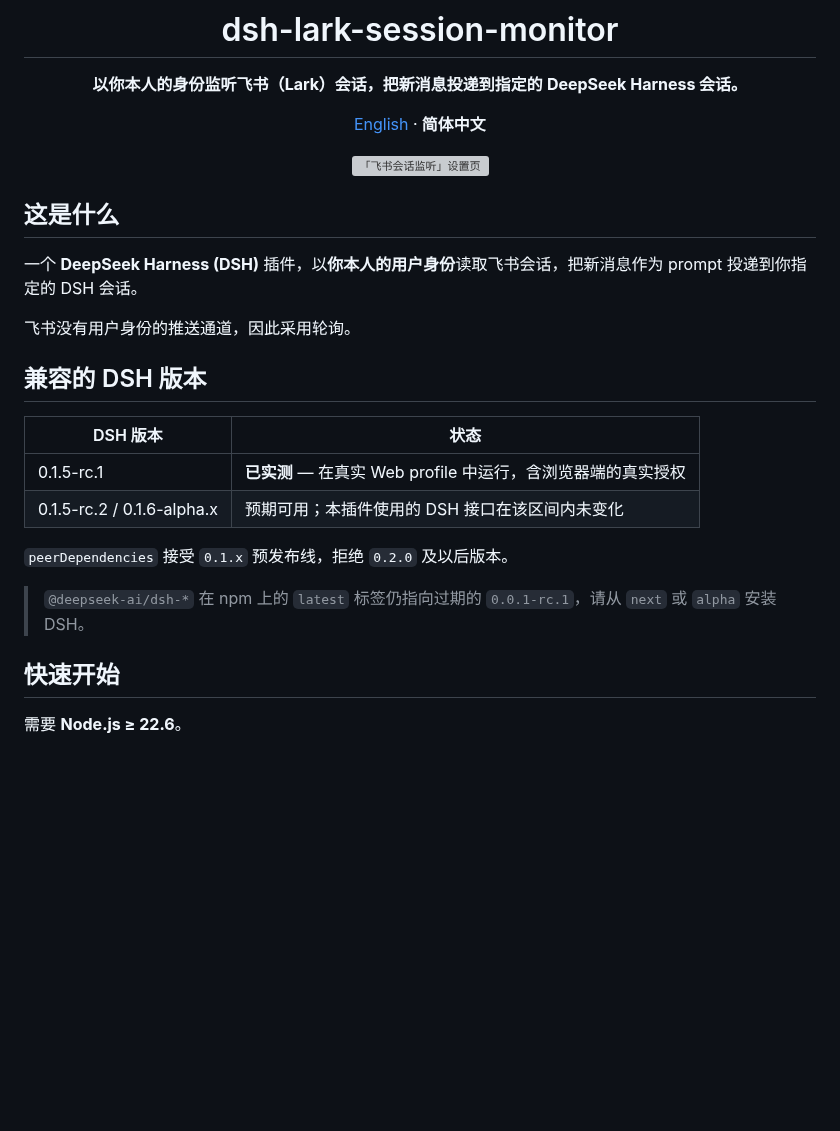
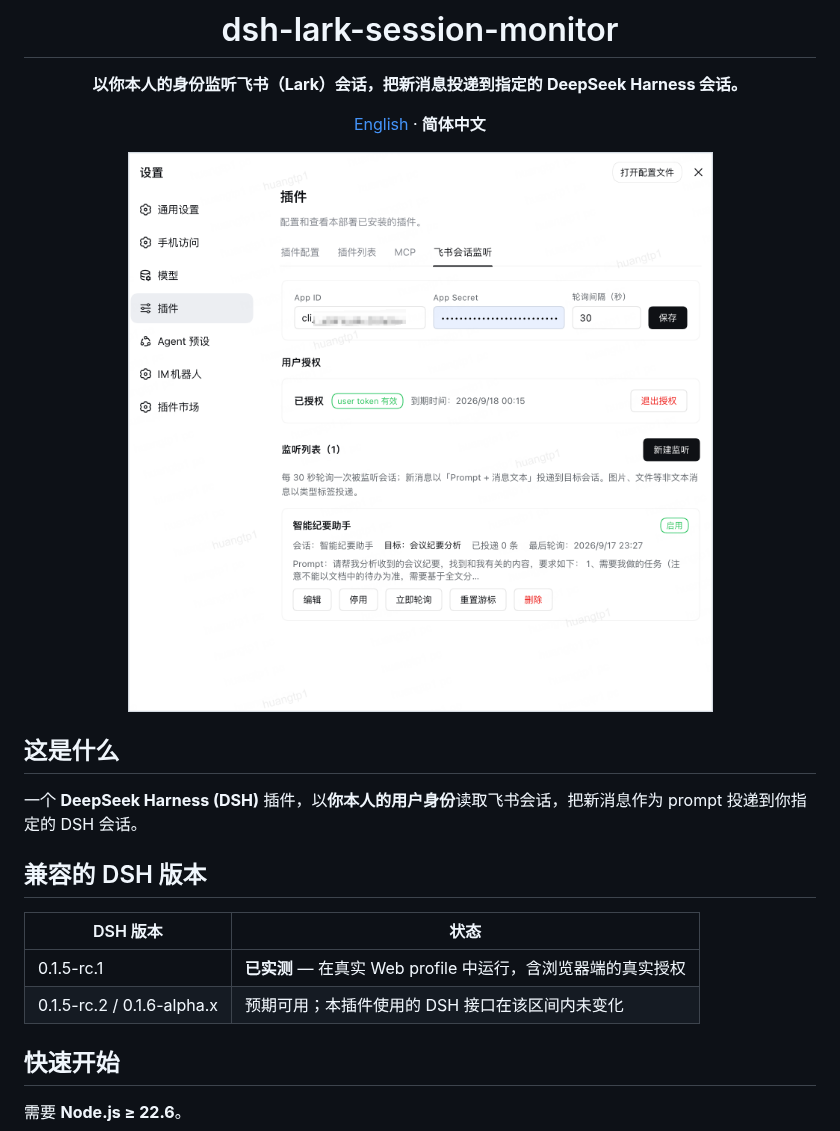
Before and after one commit to lifeopsgo/dsh-lark-session-monitor-plugin, a Markdown page: README.zh-CN.md, the part around the change. Drawn GitHub-style; pictures changed too: docs/setting-page.png; blank space fills up the shorter version; grey boxes are pictures that could not be loaded.

```diff
--- a/README.zh-CN.md
+++ b/README.zh-CN.md
@@ -6,7 +6,7 @@
 
 [English](./README.md) · **简体中文**
 
-<img alt="「飞书会话监听」设置页" src="./docs/setting-page.jpeg" width="820">
+<img alt="「飞书会话监听」设置页" src="./docs/setting-page.png" width="620">
 
 </div>
 
@@ -14,7 +14,6 @@
 
 一个 **DeepSeek Harness (DSH)** 插件，以**你本人的用户身份**读取飞书会话，把新消息作为 prompt 投递到你指定的 DSH 会话。
 
-飞书没有用户身份的推送通道，因此采用轮询。
 
 ## 兼容的 DSH 版本
 
@@ -22,10 +21,6 @@
 | --- | --- |
 | 0.1.5-rc.1 | **已实测** — 在真实 Web profile 中运行，含浏览器端的真实授权 |
 | 0.1.5-rc.2 / 0.1.6-alpha.x | 预期可用；本插件使用的 DSH 接口在该区间内未变化 |
-
-`peerDependencies` 接受 `0.1.x` 预发布线，拒绝 `0.2.0` 及以后版本。
-
-> `@deepseek-ai/dsh-*` 在 npm 上的 `latest` 标签仍指向过期的 `0.0.1-rc.1`，请从 `next` 或 `alpha` 安装 DSH。
 
 ## 快速开始
 
```
Also changed, not shown: README.md (+1 -7 lines).
